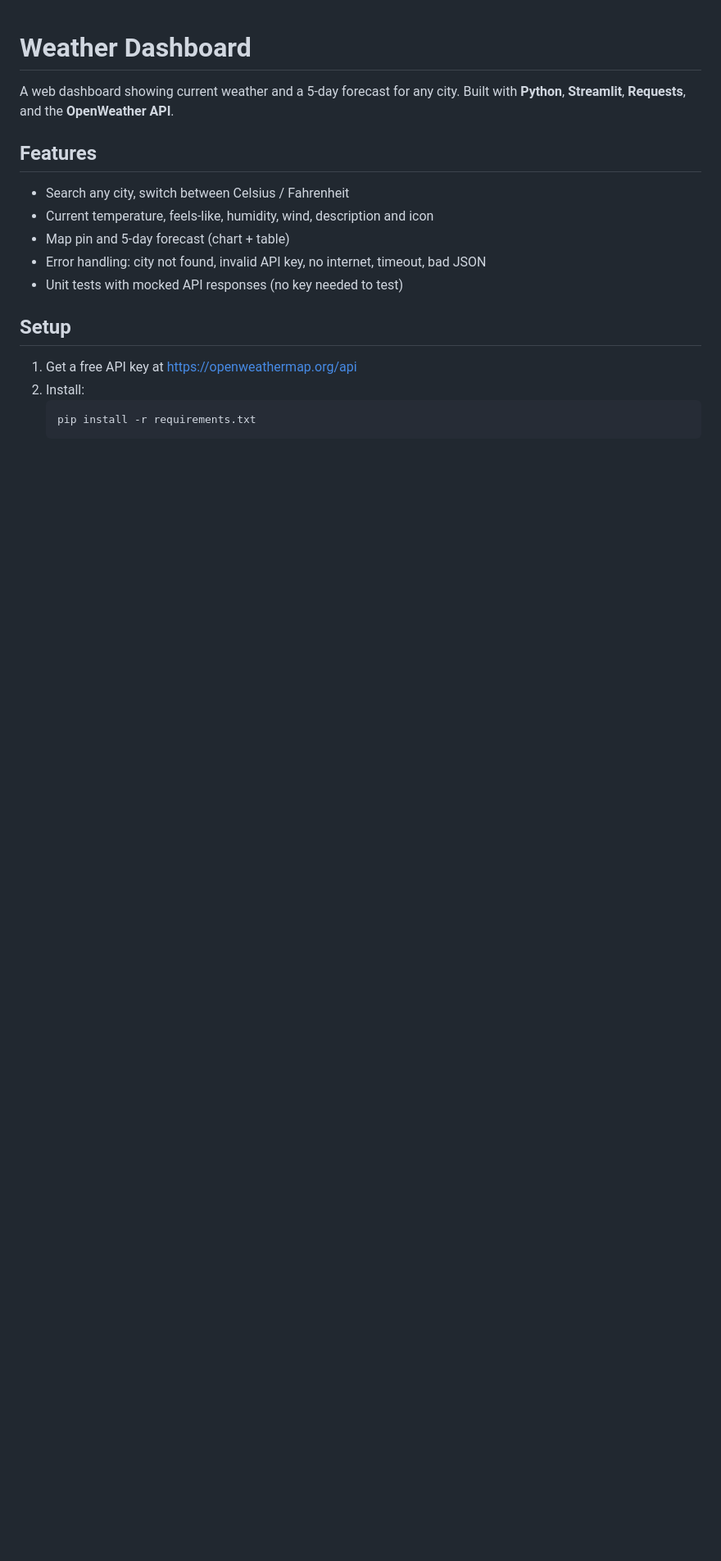
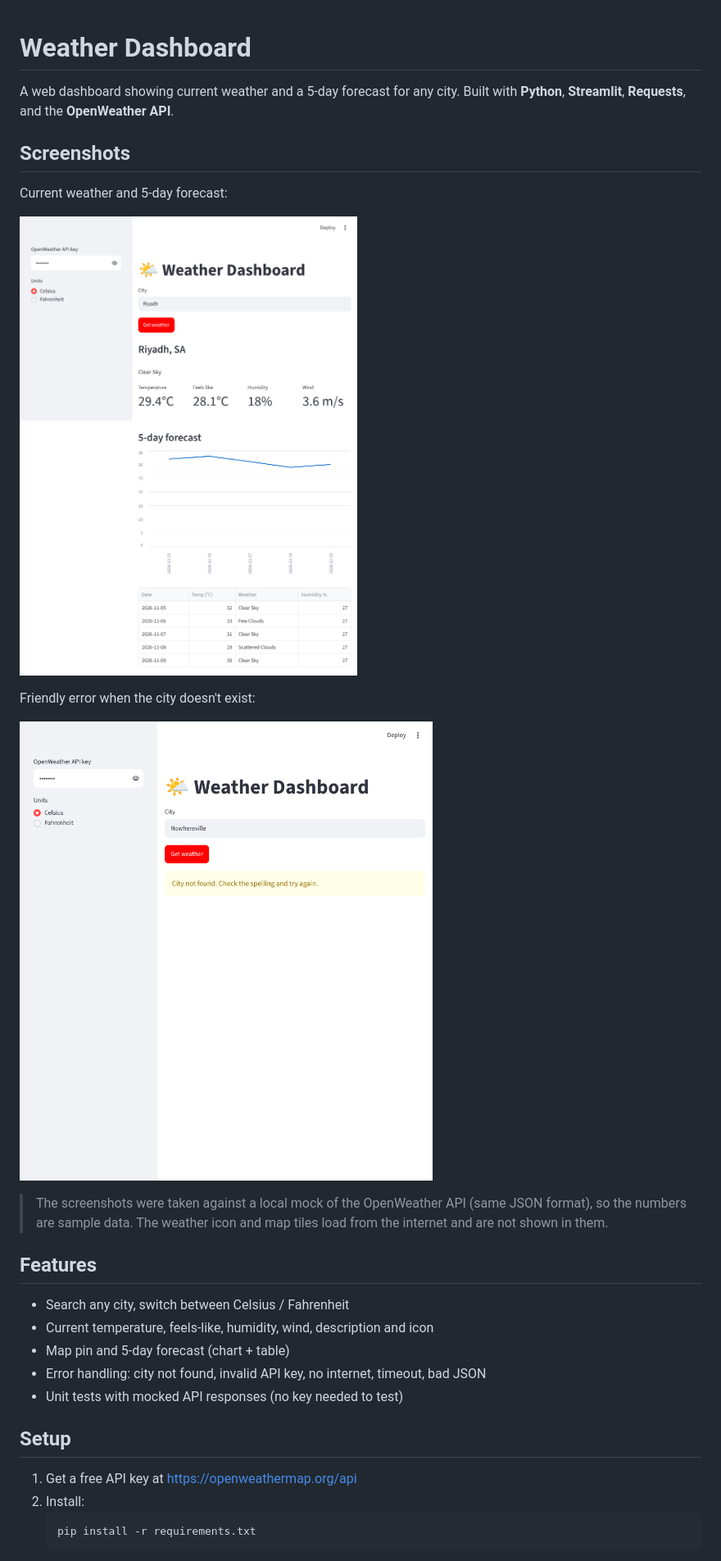
Before and after one commit to farah79-ss/weather-dashboard, a Markdown page: README.md, the part around the change. Shown at 82% size. Drawn GitHub-style; pictures changed too: screenshots/city-not-found.png (added), screenshots/dashboard.png (added); blank space fills up the shorter version.

Commit message:
Add screenshots to README
Co-Authored-By: Claude Sonnet 5.5 <noreply@anthropic.com>
Claude-Session: https://claude.ai/code/session_01NwUoyxNgh8WmEoTxM1r14v

```diff
--- a/README.md
+++ b/README.md
@@ -2,6 +2,17 @@
 
 A web dashboard showing current weather and a 5-day forecast for any city.
 Built with **Python**, **Streamlit**, **Requests**, and the **OpenWeather API**.
+
+## Screenshots
+Current weather and 5-day forecast:
+
+![Dashboard](screenshots/dashboard.png)
+
+Friendly error when the city doesn't exist:
+
+![City not found](screenshots/city-not-found.png)
+
+> The screenshots were taken against a local mock of the OpenWeather API (same JSON format), so the numbers are sample data. The weather icon and map tiles load from the internet and are not shown in them.
 
 ## Features
 - Search any city, switch between Celsius / Fahrenheit
```
